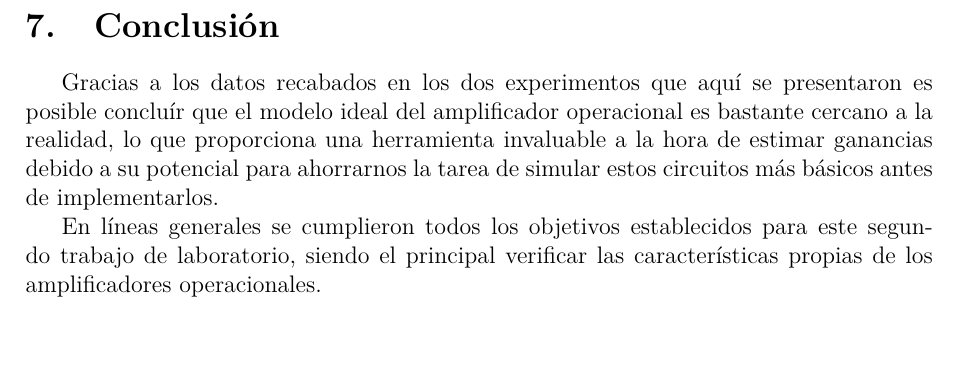
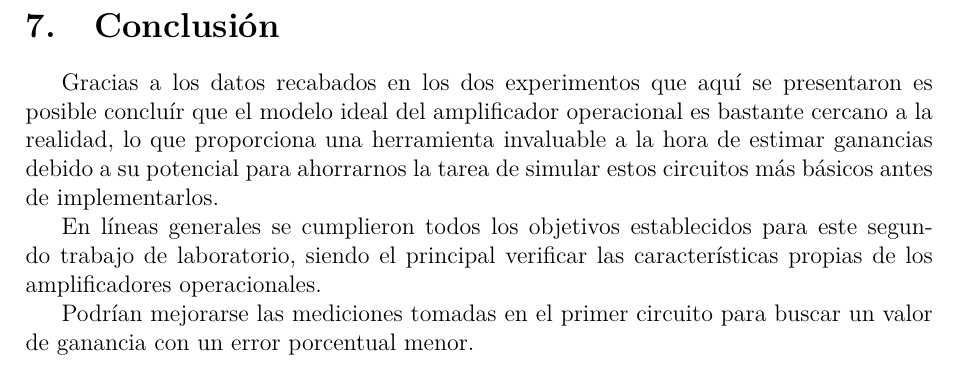
Before and after one commit to nmontesoro/latex-report, a LaTeX document (main.tex, which reads src/conclusion.tex): part of page 15 of 16, cut so that both start at the same text, the shorter picture padded with empty space. Compiled offline with LuaLaTeX.

Commit message:
Agrego mejoras posibles

```diff
--- a/src/conclusion.tex
+++ b/src/conclusion.tex
@@ -9,3 +9,6 @@ de simular estos circuitos más básicos antes de implementarlos.
 En líneas generales se cumplieron todos los objetivos establecidos para este
 segundo trabajo de laboratorio, siendo el principal verificar las
 características propias de los amplificadores operacionales.
+
+Podrían mejorarse las mediciones tomadas en el primer circuito para buscar
+un valor de ganancia con un error porcentual menor.
```
